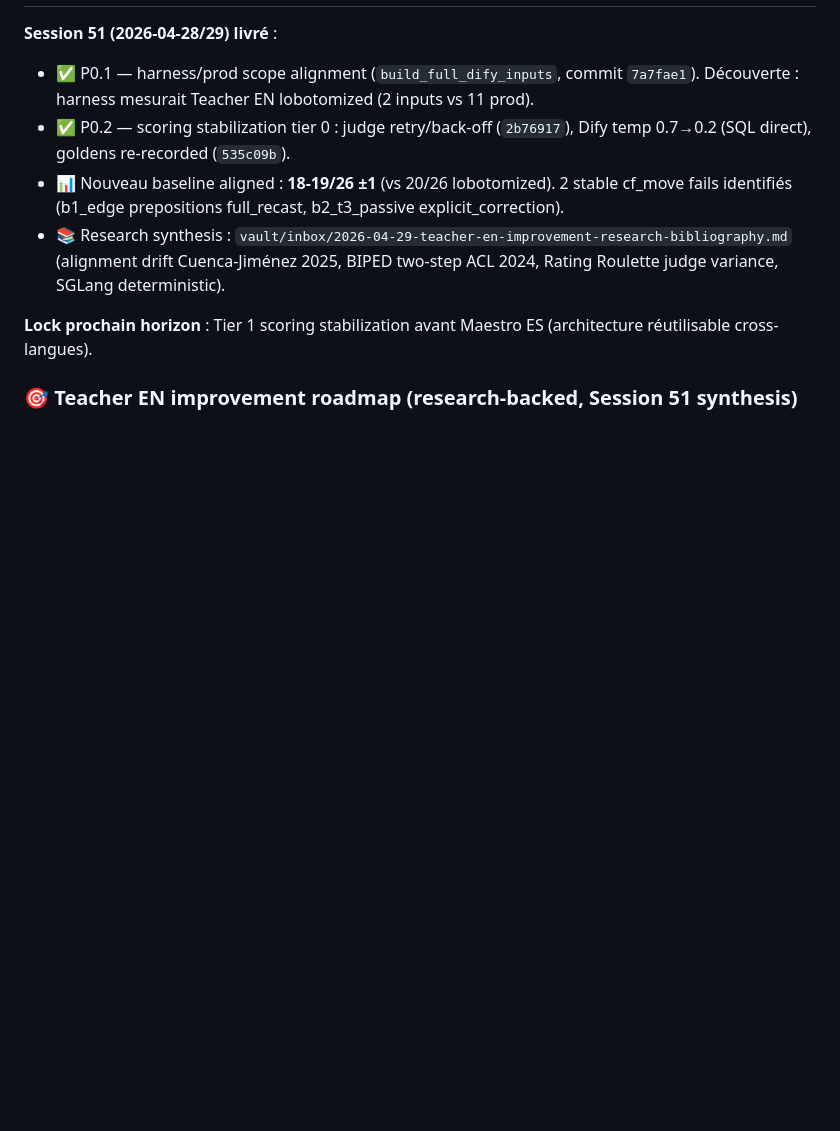
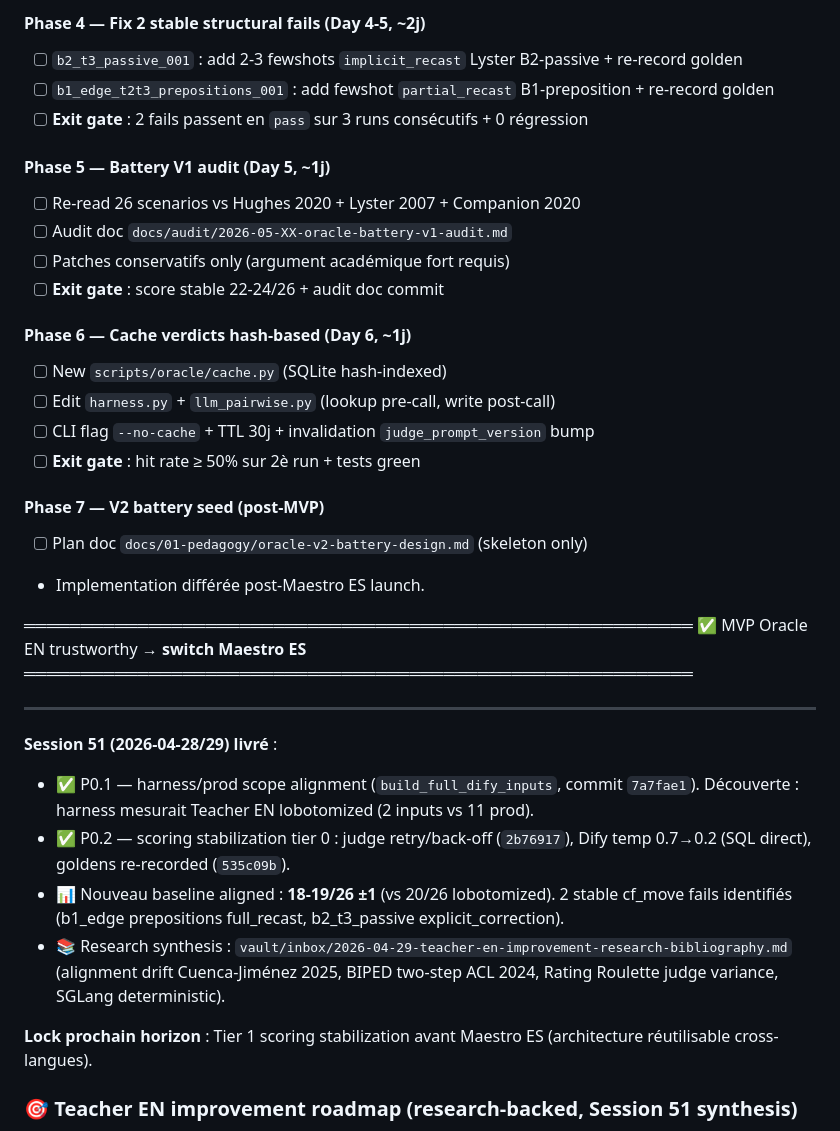
Before and after one commit to Sinsemilila/academIA, a Markdown page: TODO.md, the part around one of its changes. GitHub-like rendering; blank space fills up the shorter version.

```diff
--- a/TODO.md
+++ b/TODO.md
@@ -49,3 +98,33 @@ Voir `vault/projects/academia-ia/library-p3-roadmap.md` pour P2/P3 (~36 ouvrages
+#### Phase 4 — Fix 2 stable structural fails (Day 4-5, ~2j)
+
+- [ ] `b2_t3_passive_001` : add 2-3 fewshots `implicit_recast` Lyster B2-passive + re-record golden
+- [ ] `b1_edge_t2t3_prepositions_001` : add fewshot `partial_recast` B1-preposition + re-record golden
+- [ ] **Exit gate** : 2 fails passent en `pass` sur 3 runs consécutifs + 0 régression
+
+#### Phase 5 — Battery V1 audit (Day 5, ~1j)
+
+- [ ] Re-read 26 scenarios vs Hughes 2020 + Lyster 2007 + Companion 2020
+- [ ] Audit doc `docs/audit/2026-05-XX-oracle-battery-v1-audit.md`
+- [ ] Patches conservatifs only (argument académique fort requis)
+- [ ] **Exit gate** : score stable 22-24/26 + audit doc commit
+
+#### Phase 6 — Cache verdicts hash-based (Day 6, ~1j)
+
+- [ ] New `scripts/oracle/cache.py` (SQLite hash-indexed)
+- [ ] Edit `harness.py` + `llm_pairwise.py` (lookup pre-call, write post-call)
+- [ ] CLI flag `--no-cache` + TTL 30j + invalidation `judge_prompt_version` bump
+- [ ] **Exit gate** : hit rate ≥ 50% sur 2è run + tests green
+
+#### Phase 7 — V2 battery seed (post-MVP)
+
+- [ ] Plan doc `docs/01-pedagogy/oracle-v2-battery-design.md` (skeleton only)
+- Implementation différée post-Maestro ES launch.
+
+═══════════════════════════════════════════════════════════
+✅ MVP Oracle EN trustworthy → **switch Maestro ES**
+═══════════════════════════════════════════════════════════
+
+---
 
 **Session 51 (2026-04-28/29) livré** :
 - ✅ P0.1 — harness/prod scope alignment (`build_full_dify_inputs`, commit `7a7fae1`). Découverte : harness mesurait Teacher EN lobotomized (2 inputs vs 11 prod).
```
Also changed, not shown: other parts of TODO.md (+49 -0 lines), docs/01-pedagogy/sprint-oracle-en-coherence-2026-05.md (added, +385 -0 lines).
